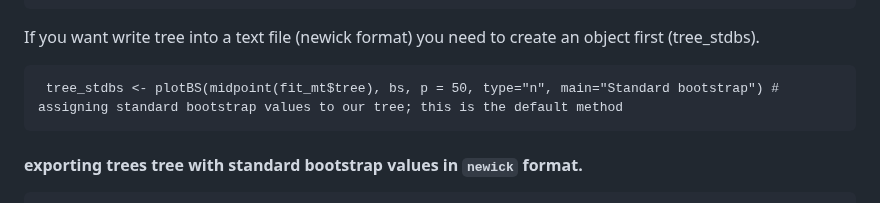
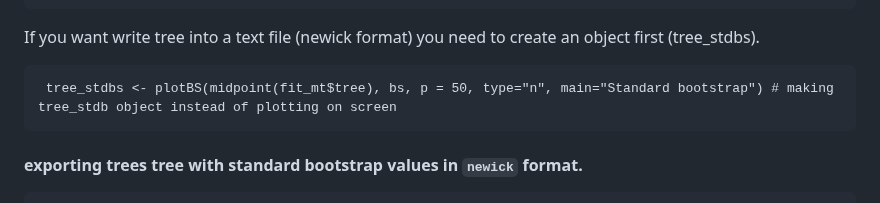
Before and after one commit to bioinfo-arctic/FSK2053, a Markdown page: Spring_2023/scripts/phylogenetic_5523.md, the part around the change. Drawn GitHub-style.

```diff
--- a/Spring_2023/scripts/phylogenetic_5523.md
+++ b/Spring_2023/scripts/phylogenetic_5523.md
@@ -357,7 +357,7 @@ Optionally, You can give model (one you get from fit) input to the tree building
 
   If you want write tree into a text file (newick format) you need to create an object first (tree_stdbs).
 
-     tree_stdbs <- plotBS(midpoint(fit_mt$tree), bs, p = 50, type="n", main="Standard bootstrap") # assigning standard bootstrap values to our tree; this is the default method
+     tree_stdbs <- plotBS(midpoint(fit_mt$tree), bs, p = 50, type="n", main="Standard bootstrap") # making tree_stdb object instead of plotting on screen
 
 #### exporting trees tree with standard bootstrap values in `newick` format.
 
```
